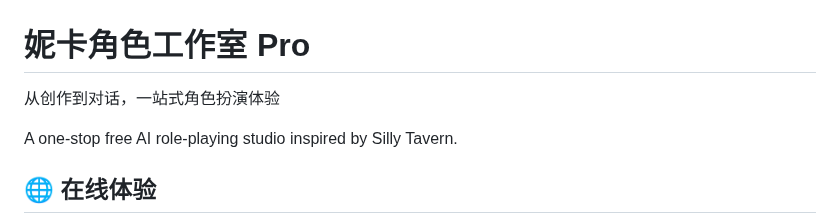
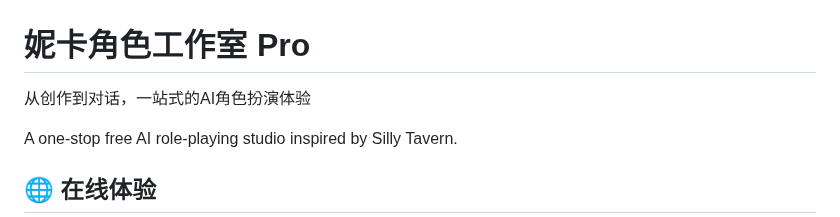
Before and after one commit to HiUnikitty/Nika-Character-Studio, a Markdown page: README.md, the part around the change. Drawn GitHub-style.

Commit message:
Add Nika Character Studio Pro introduction and features

```diff
--- a/README.md
+++ b/README.md
@@ -1,6 +1,6 @@
 # 妮卡角色工作室 Pro
 
-从创作到对话，一站式角色扮演体验
+从创作到对话，一站式的AI角色扮演体验
 
 A one-stop free AI role-playing studio inspired by Silly Tavern.
 
```
